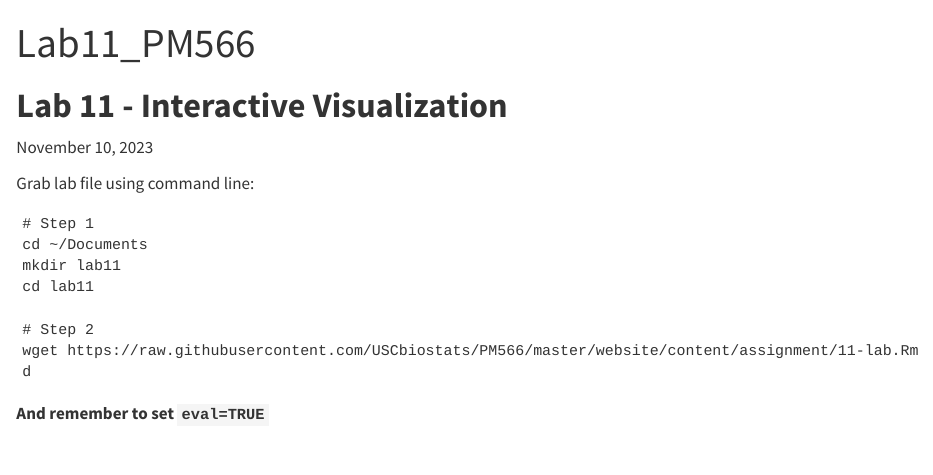
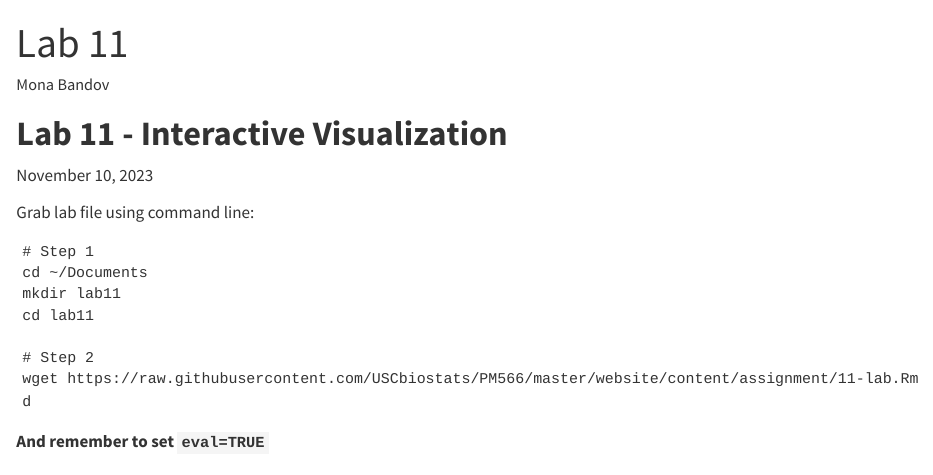
Before and after one commit to monabr4/Lab11_PM566, a Quarto document (Lab11_PM566.qmd): the page in a window 1100 px wide, from its top. Rendered offline with R 4.5, knitr and Pandoc in place of Quarto, with nearby package versions; some code elsewhere in the file could not run offline; long lines of code are wrapped.

Commit message:
Add files via upload

```diff
--- a/Lab11_PM566.qmd
+++ b/Lab11_PM566.qmd
@@ -1,6 +1,9 @@
 ---
-title: "Lab11_PM566"
-format: html
+title: "Lab 11"
+author: Mona Bandov
+format:
+  html:
+    embed-resources: true
 editor: visual
 ---
 
```
